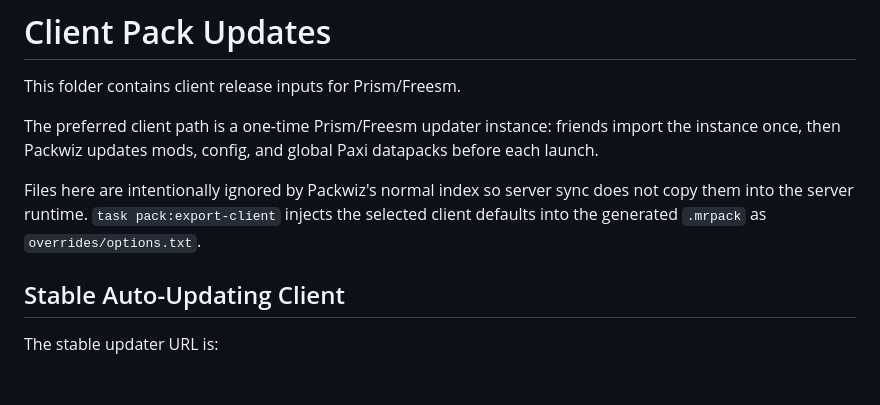
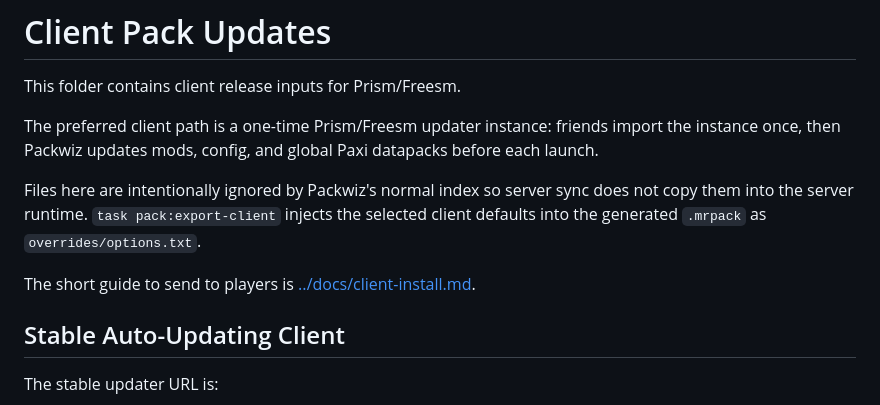
Before and after one commit to usersina/mc-fantasy-packwiz, a Markdown page: client/README.md, the part around the change. Rendered like a GitHub page; blank space fills up the shorter version.

Commit message:
Add client setup guide

```diff
--- a/client/README.md
+++ b/client/README.md
@@ -5,6 +5,8 @@ This folder contains client release inputs for Prism/Freesm.
 The preferred client path is a one-time Prism/Freesm updater instance: friends import the instance once, then Packwiz updates mods, config, and global Paxi datapacks before each launch.
 
 Files here are intentionally ignored by Packwiz's normal index so server sync does not copy them into the server runtime. `task pack:export-client` injects the selected client defaults into the generated `.mrpack` as `overrides/options.txt`.
+
+The short guide to send to players is [../docs/client-install.md](../docs/client-install.md).
 
 ## Stable Auto-Updating Client
 
```
Also changed, not shown: README.md (+2 -0 lines), docs/client-install.md (added, +85 -0 lines).
